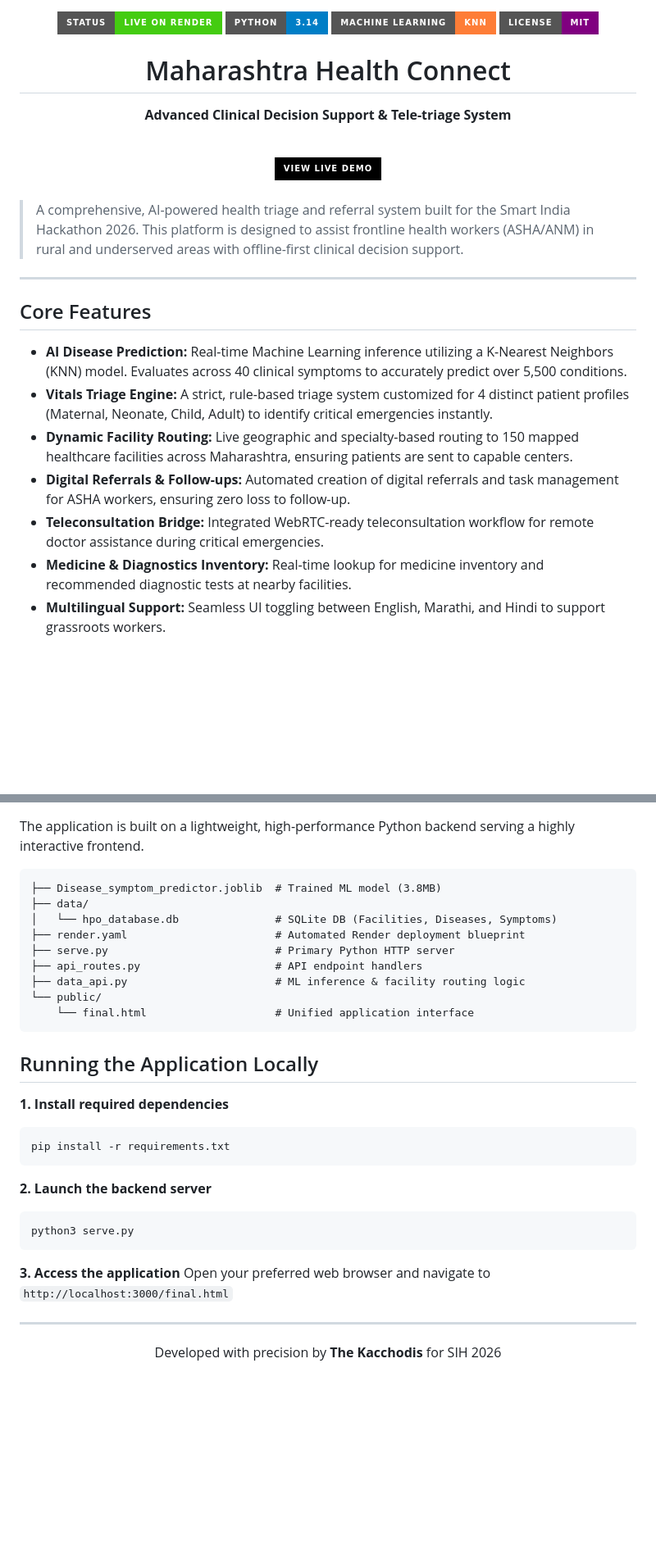
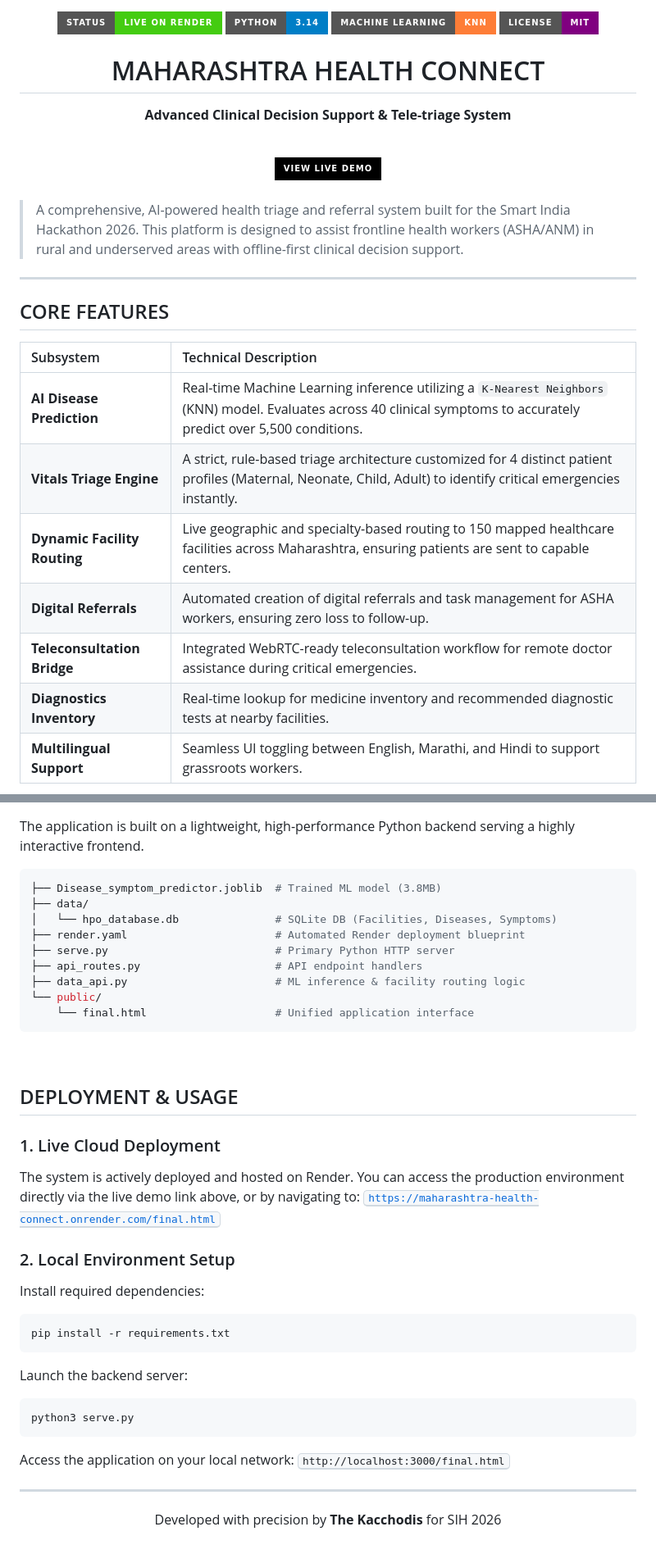
Before and after one commit to Akansh2309/maharashtra-health-connect, a Markdown page: README.md, 2 parts joined by grey strips. Shown at 82% size. Rendered like a GitHub page; badges without logos; blank space fills up the shorter version.

Commit message:
Docs: completely style the README with tables, kbd tags, and signature

````diff
--- a/README.md
+++ b/README.md
@@ -4,7 +4,7 @@
   <img src="https://img.shields.io/badge/Machine_Learning-KNN-orange?style=for-the-badge" alt="ML Badge"/>
   <img src="https://img.shields.io/badge/License-MIT-purple?style=for-the-badge" alt="License Badge"/>
 
-  <h1>Maharashtra Health Connect</h1>
+  <h1>MAHARASHTRA HEALTH CONNECT</h1>
   <p><b>Advanced Clinical Decision Support & Tele-triage System</b></p>
 
   <br/>
@@ -20,13 +20,15 @@
 
 <hr/>
 
-## Core Features
+## CORE FEATURES
 
-*   **AI Disease Prediction:** Real-time Machine Learning inference utilizing a K-Nearest Neighbors (KNN) model. Evaluates across 40 clinical symptoms to accurately predict over 5,500 conditions.
-*   **Vitals Triage Engine:** A strict, rule-based triage system customized for 4 distinct patient profiles (Maternal, Neonate, Child, Adult) to identify critical emergencies instantly.
-*   **Dynamic Facility Routing:** Live geographic and specialty-based routing to 150 mapped healthcare facilities across Maharashtra, ensuring patients are sent to capable centers.
-*   **Digital Referrals & Follow-ups:** Automated creation of digital referrals and task management for ASHA workers, ensuring zero loss to follow-up.
-*   **Teleconsultation Bridge:** Integrated WebRTC-ready teleconsultation workflow for remote doctor assistance during critical emergencies.
-*   **Medicine & Diagnostics Inventory:** Real-time lookup for medicine inventory and recommended diagnostic tests at nearby facilities.
-*   **Multilingual Support:** Seamless UI toggling between English, Marathi, and Hindi to support grassroots workers.
+| Subsystem | Technical Description |
+| :--- | :--- |
+| **AI Disease Prediction** | Real-time Machine Learning inference utilizing a `K-Nearest Neighbors` (KNN) model. Evaluates across 40 clinical symptoms to accurately predict over 5,500 conditions. |
+| **Vitals Triage Engine** | A strict, rule-based triage architecture customized for 4 distinct patient profiles (Maternal, Neonate, Child, Adult) to identify critical emergencies instantly. |
+| **Dynamic Facility Routing** | Live geographic and specialty-based routing to 150 mapped healthcare facilities across Maharashtra, ensuring patients are sent to capable centers. |
+| **Digital Referrals** | Automated creation of digital referrals and task management for ASHA workers, ensuring zero loss to follow-up. |
+| **Teleconsultation Bridge** | Integrated WebRTC-ready teleconsultation workflow for remote doctor assistance during critical emergencies. |
+| **Diagnostics Inventory** | Real-time lookup for medicine inventory and recommended diagnostic tests at nearby facilities. |
+| **Multilingual Support** | Seamless UI toggling between English, Marathi, and Hindi to support grassroots workers. |
 
@@ -34,7 +38,7 @@
 
 The application is built on a lightweight, high-performance Python backend serving a highly interactive frontend.
 
-```text
+```bash
 ├── Disease_symptom_predictor.joblib  # Trained ML model (3.8MB)
 ├── data/
 │   └── hpo_database.db               # SQLite DB (Facilities, Diseases, Symptoms)
@@ -46,20 +50,28 @@ The application is built on a lightweight, high-performance Python backend servi
     └── final.html                    # Unified application interface
 ```
 
-## Running the Application Locally
+<br/>
 
-**1. Install required dependencies**
+## DEPLOYMENT & USAGE
+
+### 1. Live Cloud Deployment
+The system is actively deployed and hosted on Render. You can access the production environment directly via the live demo link above, or by navigating to:
+<kbd>https://maharashtra-health-connect.onrender.com/final.html</kbd>
+
+### 2. Local Environment Setup
+
+Install required dependencies:
 ```bash
 pip install -r requirements.txt
 ```
 
-**2. Launch the backend server**
+Launch the backend server:
 ```bash
 python3 serve.py
 ```
 
-**3. Access the application**
-Open your preferred web browser and navigate to `http://localhost:3000/final.html`
+Access the application on your local network:
+<kbd>http://localhost:3000/final.html</kbd>
 
 <hr/>
 
````
Also changed, not shown: other parts of README.md (+8 -1 lines).
